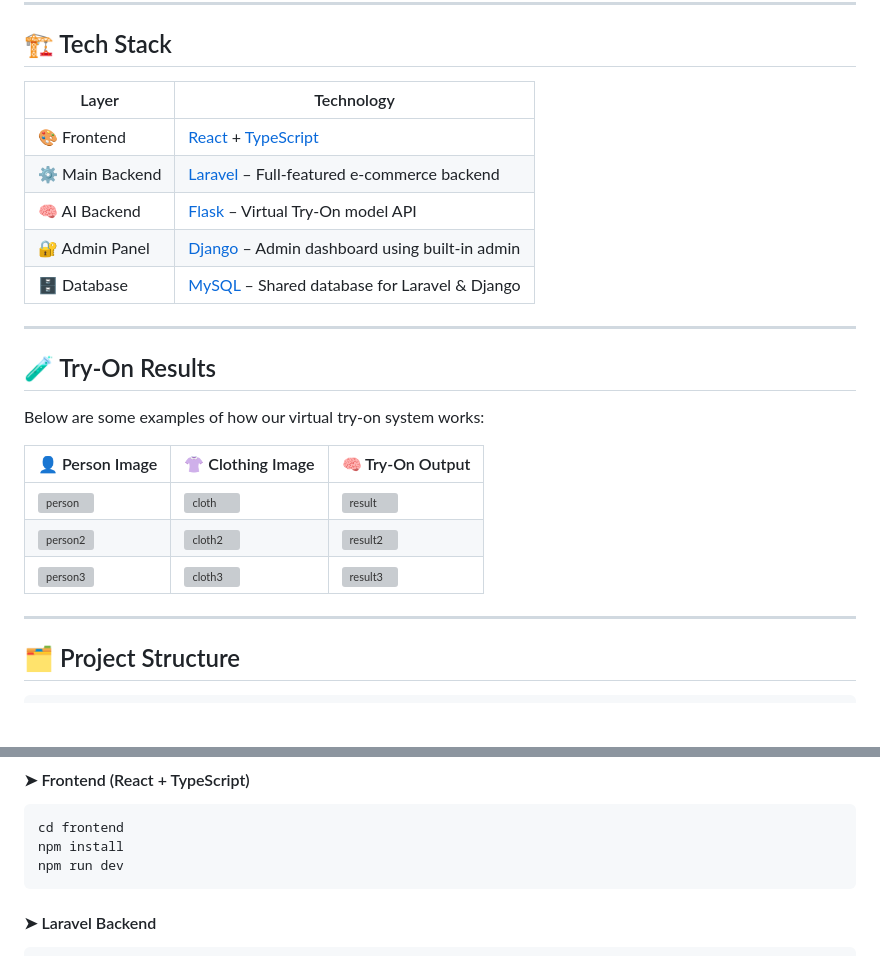
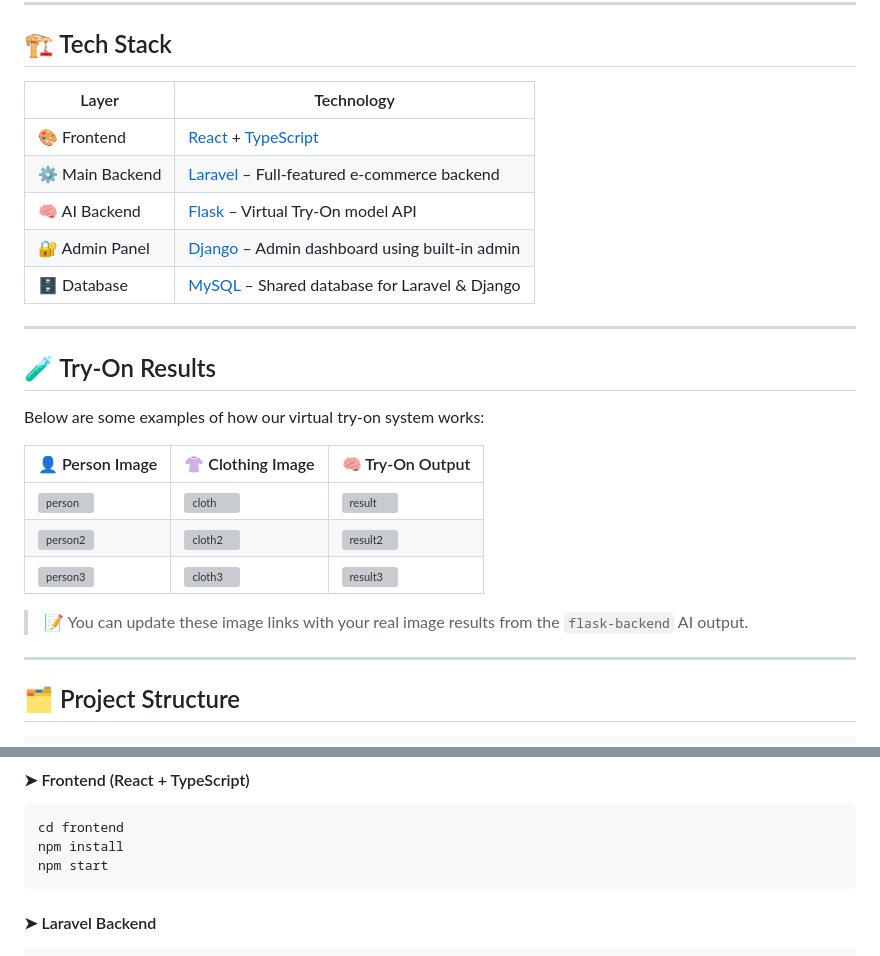
Before and after one commit to thushan-harshajeewa/StyleOra-VirtualTryOn, a Markdown page: README.md, 2 parts joined by grey strips. GitHub-like rendering; blank space fills up the shorter version; grey boxes are pictures that could not be loaded.

````diff
--- a/README.md
+++ b/README.md
@@ -35,13 +35,13 @@
 
 ## 🏗️ Tech Stack
 
-| Layer           | Technology                                                                      |
-| --------------- | ------------------------------------------------------------------------------- |
-| 🎨 Frontend     | [React](https://reactjs.org/) + [TypeScript](https://www.typescriptlang.org/)   |
-| ⚙️ Main Backend | [Laravel](https://laravel.com/) – Full-featured e-commerce backend              |
-| 🧠 AI Backend   | [Flask](https://flask.palletsprojects.com/) – Virtual Try-On model API          |
-| 🔐 Admin Panel  | [Django](https://www.djangoproject.com/) – Admin dashboard using built-in admin |
-| 🗄️ Database     | [MySQL](https://www.mysql.com/) – Shared database for Laravel & Django          |
+| Layer            | Technology                                                                 |
+|------------------|----------------------------------------------------------------------------|
+| 🎨 Frontend      | [React](https://reactjs.org/) + [TypeScript](https://www.typescriptlang.org/) |
+| ⚙️ Main Backend  | [Laravel](https://laravel.com/) – Full-featured e-commerce backend          |
+| 🧠 AI Backend    | [Flask](https://flask.palletsprojects.com/) – Virtual Try-On model API      |
+| 🔐 Admin Panel   | [Django](https://www.djangoproject.com/) – Admin dashboard using built-in admin |
+| 🗄️ Database      | [MySQL](https://www.mysql.com/) – Shared database for Laravel & Django       |
 
 ---
 
@@ -49,11 +49,13 @@
 
 Below are some examples of how our virtual try-on system works:
 
-| 👤 Person Image                                               | 👚 Clothing Image                                              | 🧠 Try-On Output                                              |
-| ------------------------------------------------------------- | -------------------------------------------------------------- | ------------------------------------------------------------- |
-| ![person](https://via.placeholder.com/150x200?text=Person)    | ![cloth](https://via.placeholder.com/150x200?text=Clothing)    | ![result](https://via.placeholder.com/150x200?text=Result)    |
+| 👤 Person Image | 👚 Clothing Image | 🧠 Try-On Output |
+|----------------|------------------|------------------|
+| ![person](https://via.placeholder.com/150x200?text=Person) | ![cloth](https://via.placeholder.com/150x200?text=Clothing) | ![result](https://via.placeholder.com/150x200?text=Result) |
 | ![person2](https://via.placeholder.com/150x200?text=Person+2) | ![cloth2](https://via.placeholder.com/150x200?text=Clothing+2) | ![result2](https://via.placeholder.com/150x200?text=Result+2) |
 | ![person3](https://via.placeholder.com/150x200?text=Person+3) | ![cloth3](https://via.placeholder.com/150x200?text=Clothing+3) | ![result3](https://via.placeholder.com/150x200?text=Result+3) |
+
+> 📝 You can update these image links with your real image results from the `flask-backend` AI output.
 
 ---
 
@@ -91,7 +93,7 @@ cd StyleOra-VirtualTryOn
 ```bash
 cd frontend
 npm install
-npm run dev
+npm start
 ```
 
 #### ➤ Laravel Backend
````
Also changed, not shown: other parts of README.md (+47 -1 lines).
